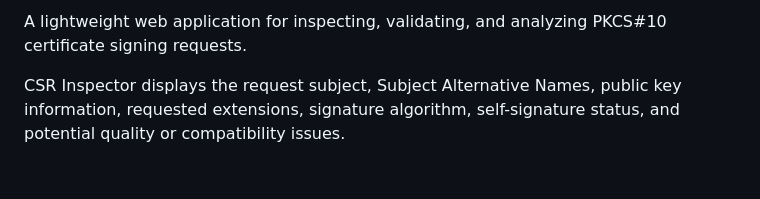
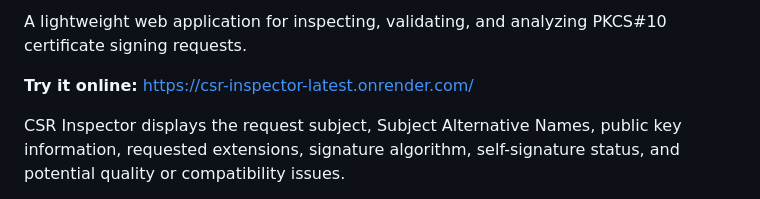
Before and after one commit to DmitriyVypovskoi/csr-inspector, a Markdown page: README.md, the part around one of its changes. GitHub-like rendering; blank space fills up the shorter version.

```diff
--- a/README.md
+++ b/README.md
@@ -4,5 +5,7 @@
 
 A lightweight web application for inspecting, validating, and analyzing PKCS#10 certificate signing requests.
+
+**Try it online:** [https://csr-inspector-latest.onrender.com/](https://csr-inspector-latest.onrender.com/)
 
 CSR Inspector displays the request subject, Subject Alternative Names, public key information, requested extensions, signature algorithm, self-signature status, and potential quality or compatibility issues.
 
```
Also changed, not shown: other parts of README.md (+1 -0 lines).
